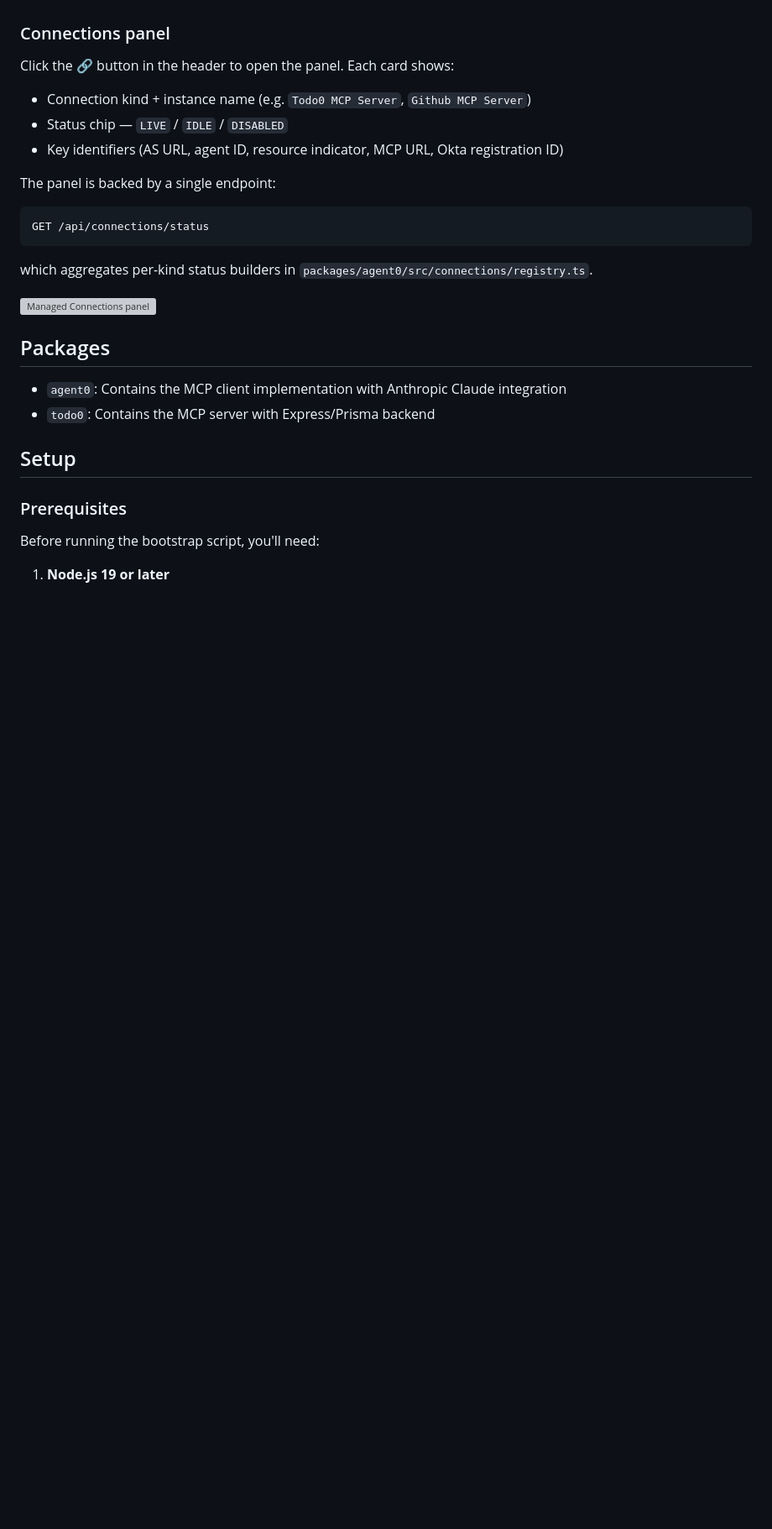
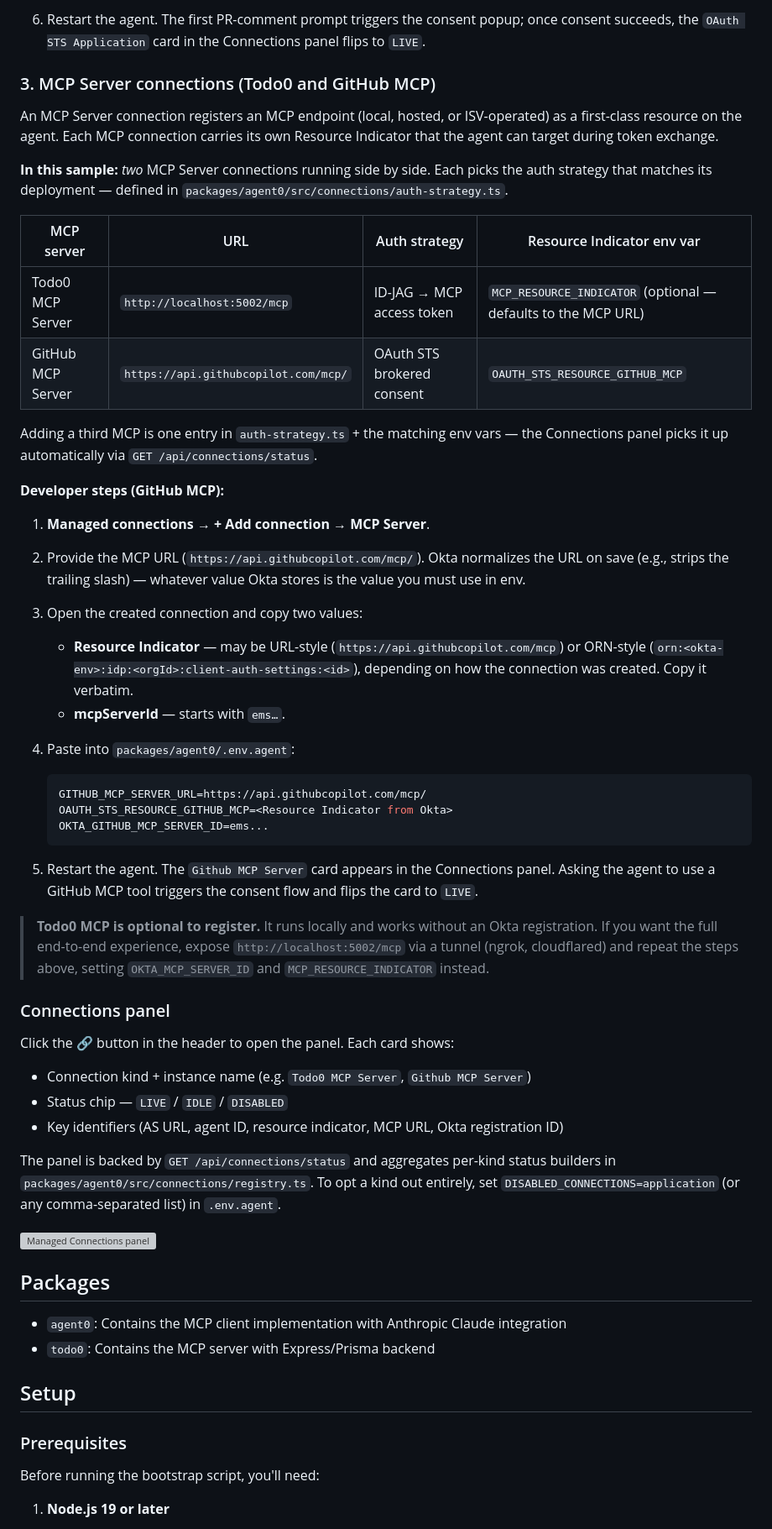
Before and after one commit to oktadev/okta-secure-ai-agent-example, a Markdown page: README.md, the part around one of its changes. Shown at 84% size. Rendered like a GitHub page; blank space fills up the shorter version; grey boxes are pictures that could not be loaded.

````diff
--- a/README.md
+++ b/README.md
@@ -189,3 +246,56 @@ panel picks it up automatically via `GET /api/connections/status`.
+6. Restart the agent. The first PR-comment prompt triggers the consent
+   popup; once consent succeeds, the `OAuth STS Application` card in the
+   Connections panel flips to `LIVE`.
+
+### 3. MCP Server connections (Todo0 and GitHub MCP)
+
+An MCP Server connection registers an MCP endpoint (local, hosted, or
+ISV-operated) as a first-class resource on the agent. Each MCP connection
+carries its own Resource Indicator that the agent can target during token
+exchange.
+
+**In this sample:** *two* MCP Server connections running side by side.
+Each picks the auth strategy that matches its deployment — defined in
+`packages/agent0/src/connections/auth-strategy.ts`.
+
+| MCP server | URL | Auth strategy | Resource Indicator env var |
+|------------|-----|---------------|----------------------------|
+| Todo0 MCP Server | `http://localhost:5002/mcp` | ID-JAG → MCP access token | `MCP_RESOURCE_INDICATOR` (optional — defaults to the MCP URL) |
+| GitHub MCP Server | `https://api.githubcopilot.com/mcp/` | OAuth STS brokered consent | `OAUTH_STS_RESOURCE_GITHUB_MCP` |
+
+Adding a third MCP is one entry in `auth-strategy.ts` + the matching env
+vars — the Connections panel picks it up automatically via
+`GET /api/connections/status`.
+
+**Developer steps (GitHub MCP):**
+
+1. **Managed connections → + Add connection → MCP Server**.
+2. Provide the MCP URL (`https://api.githubcopilot.com/mcp/`). Okta
+   normalizes the URL on save (e.g., strips the trailing slash) — whatever
+   value Okta stores is the value you must use in env.
+3. Open the created connection and copy two values:
+   - **Resource Indicator** — may be URL-style
+     (`https://api.githubcopilot.com/mcp`) or ORN-style
+     (`orn:<okta-env>:idp:<orgId>:client-auth-settings:<id>`), depending on
+     how the connection was created. Copy it verbatim.
+   - **mcpServerId** — starts with `ems…`.
+4. Paste into `packages/agent0/.env.agent`:
+
+   ```env
+   GITHUB_MCP_SERVER_URL=https://api.githubcopilot.com/mcp/
+   OAUTH_STS_RESOURCE_GITHUB_MCP=<Resource Indicator from Okta>
+   OKTA_GITHUB_MCP_SERVER_ID=ems...
+   ```
+
+5. Restart the agent. The `Github MCP Server` card appears in the
+   Connections panel. Asking the agent to use a GitHub MCP tool triggers
+   the consent flow and flips the card to `LIVE`.
+
+> **Todo0 MCP is optional to register.** It runs locally and works without
+> an Okta registration. If you want the full end-to-end experience, expose
+> `http://localhost:5002/mcp` via a tunnel (ngrok, cloudflared) and repeat
+> the steps above, setting `OKTA_MCP_SERVER_ID` and
+> `MCP_RESOURCE_INDICATOR` instead.
 
 ### Connections panel
 
@@ -195,14 +305,11 @@ Click the 🔗 button in the header to open the panel. Each card shows:
 - Status chip — `LIVE` / `IDLE` / `DISABLED`
 - Key identifiers (AS URL, agent ID, resource indicator, MCP URL, Okta registration ID)
 
-The panel is backed by a single endpoint:
-
-```
-GET /api/connections/status
-```
-
-which aggregates per-kind status builders in
-`packages/agent0/src/connections/registry.ts`.
+The panel is backed by `GET /api/connections/status` and aggregates
+per-kind status builders in
+`packages/agent0/src/connections/registry.ts`. To opt a kind out entirely,
+set `DISABLED_CONNECTIONS=application` (or any comma-separated list) in
+`.env.agent`.
 
 ![Managed Connections panel](docs/screenshots/connections-panel.png)
 
````
Also changed, not shown: other parts of README.md (+78 -21 lines).
